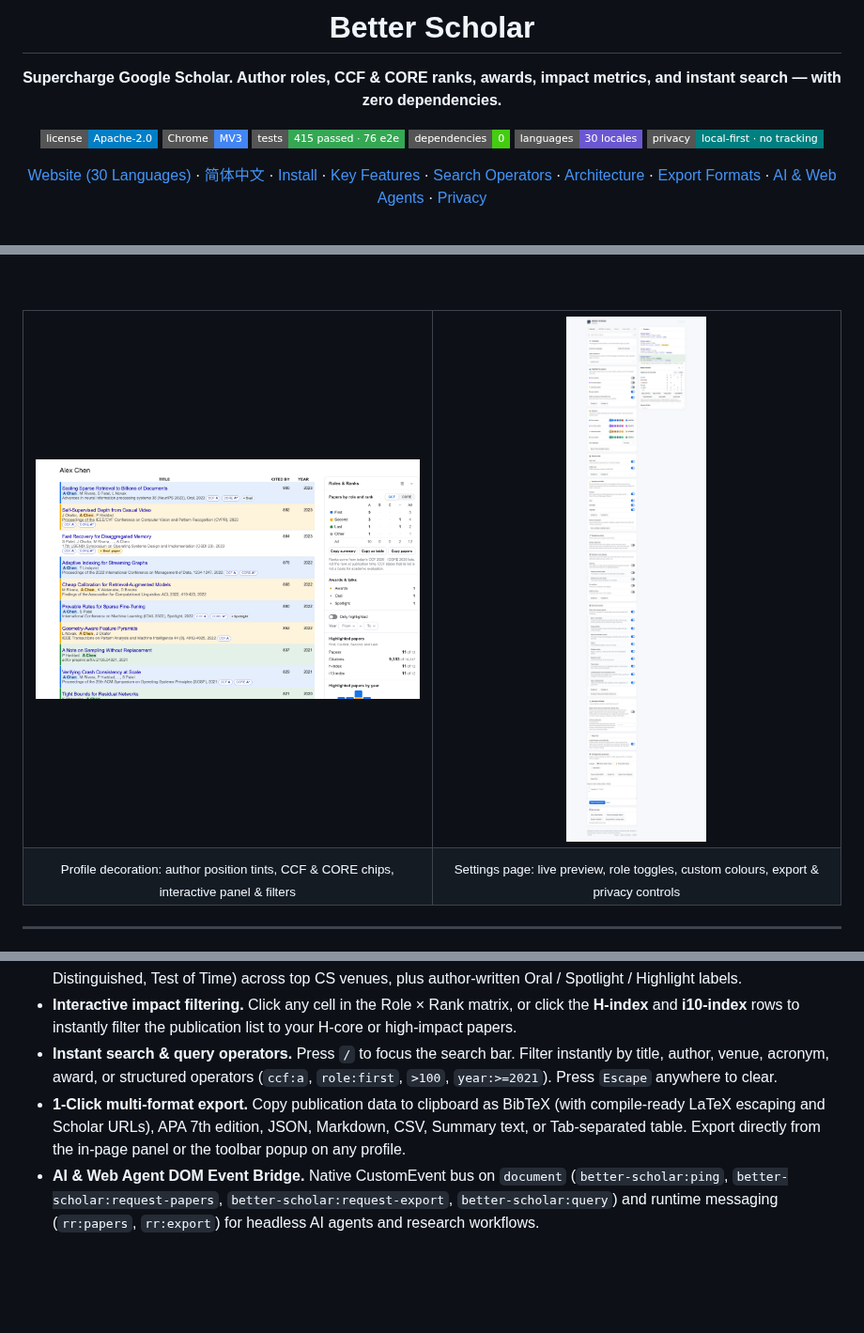
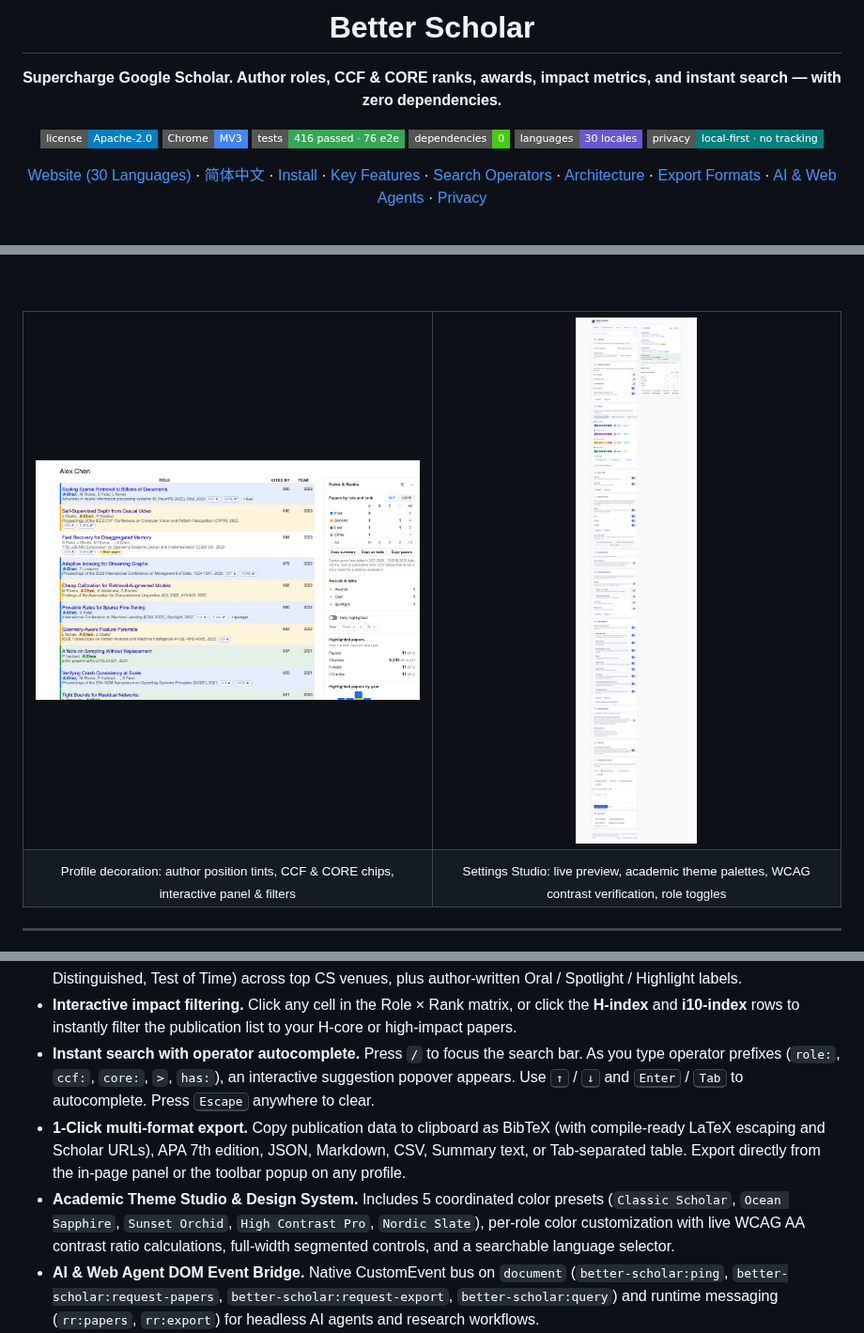
Before and after one commit to boyugou/better-scholar, a Markdown page: README.md, 3 parts joined by grey strips. Shown at 94% size. GitHub-like rendering; pictures changed too: docs/settings.png; badges without logos; blank space fills up the shorter version.

```diff
--- a/README.md
+++ b/README.md
@@ -8,7 +8,7 @@
 
 [![License](https://img.shields.io/badge/license-Apache--2.0-blue?style=flat-square)](LICENSE)
 [![Chrome MV3](https://img.shields.io/badge/Chrome-MV3-4285F4?style=flat-square&logo=googlechrome&logoColor=white)](https://github.com/boyugou/better-scholar)
-[![Tests](https://img.shields.io/badge/tests-415%20passed%20·%2076%20e2e-34A853?style=flat-square&logo=githubactions&logoColor=white)](https://github.com/boyugou/better-scholar/actions)
+[![Tests](https://img.shields.io/badge/tests-416%20passed%20·%2076%20e2e-34A853?style=flat-square&logo=githubactions&logoColor=white)](https://github.com/boyugou/better-scholar/actions)
 [![Zero Dependencies](https://img.shields.io/badge/dependencies-0-success?style=flat-square)](package.json)
 [![Languages](https://img.shields.io/badge/languages-30%20locales-6B57D2?style=flat-square)](src/_locales)
 [![Privacy](https://img.shields.io/badge/privacy-local--first%20·%20no%20tracking-008080?style=flat-square)](PRIVACY.md)
@@ -28,7 +28,7 @@
   </tr>
   <tr>
     <td align="center"><sub>Profile decoration: author position tints, CCF & CORE chips, interactive panel & filters</sub></td>
-    <td align="center"><sub>Settings page: live preview, role toggles, custom colours, export & privacy controls</sub></td>
+    <td align="center"><sub>Settings Studio: live preview, academic theme palettes, WCAG contrast verification, role toggles</sub></td>
   </tr>
 </table>
 
@@ -43,8 +43,9 @@ Better Scholar is a Manifest V3 browser extension that turns [Google Scholar](ht
 - **Authorship role detection.** Distinguishes first, co-first (shared contribution symbols `*`, `†`), second, and senior/last authors. Automatically highlights the owner's name in author lists with detailed position tooltips.
 - **Bundled conference awards & talk levels.** Recognises 7,830+ official paper awards (Best Paper, Outstanding, Distinguished, Test of Time) across top CS venues, plus author-written Oral / Spotlight / Highlight labels.
 - **Interactive impact filtering.** Click any cell in the Role × Rank matrix, or click the **H-index** and **i10-index** rows to instantly filter the publication list to your H-core or high-impact papers.
-- **Instant search & query operators.** Press `/` to focus the search bar. Filter instantly by title, author, venue, acronym, award, or structured operators (`ccf:a`, `role:first`, `>100`, `year:>=2021`). Press `Escape` anywhere to clear.
+- **Instant search with operator autocomplete.** Press `/` to focus the search bar. As you type operator prefixes (`role:`, `ccf:`, `core:`, `>`, `has:`), an interactive suggestion popover appears. Use <kbd>↑</kbd> / <kbd>↓</kbd> and <kbd>Enter</kbd> / <kbd>Tab</kbd> to autocomplete. Press <kbd>Escape</kbd> anywhere to clear.
 - **1-Click multi-format export.** Copy publication data to clipboard as BibTeX (with compile-ready LaTeX escaping and Scholar URLs), APA 7th edition, JSON, Markdown, CSV, Summary text, or Tab-separated table. Export directly from the in-page panel or the toolbar popup on any profile.
+- **Academic Theme Studio & Design System.** Includes 5 coordinated color presets (`Classic Scholar`, `Ocean Sapphire`, `Sunset Orchid`, `High Contrast Pro`, `Nordic Slate`), per-role color customization with live WCAG AA contrast ratio calculations, full-width segmented controls, and a searchable language selector.
 - **AI & Web Agent DOM Event Bridge.** Native CustomEvent bus on `document` (`better-scholar:ping`, `better-scholar:request-papers`, `better-scholar:request-export`, `better-scholar:query`) and runtime messaging (`rr:papers`, `rr:export`) for headless AI agents and research workflows.
 - **30 languages.** Packed with translations for 30 locales. Supports bidirectional Scholar language synchronisation (`hl=`).
 - **Private by design.** No accounts, no telemetry, no tracking, and no external network calls. Syncs user preferences through your browser's native `chrome.storage.sync`. See [`PRIVACY.md`](PRIVACY.md).
```
Also changed, not shown: other parts of README.md (+4 -3 lines), README.zh-CN.md (+8 -6 lines), 3 other files.
